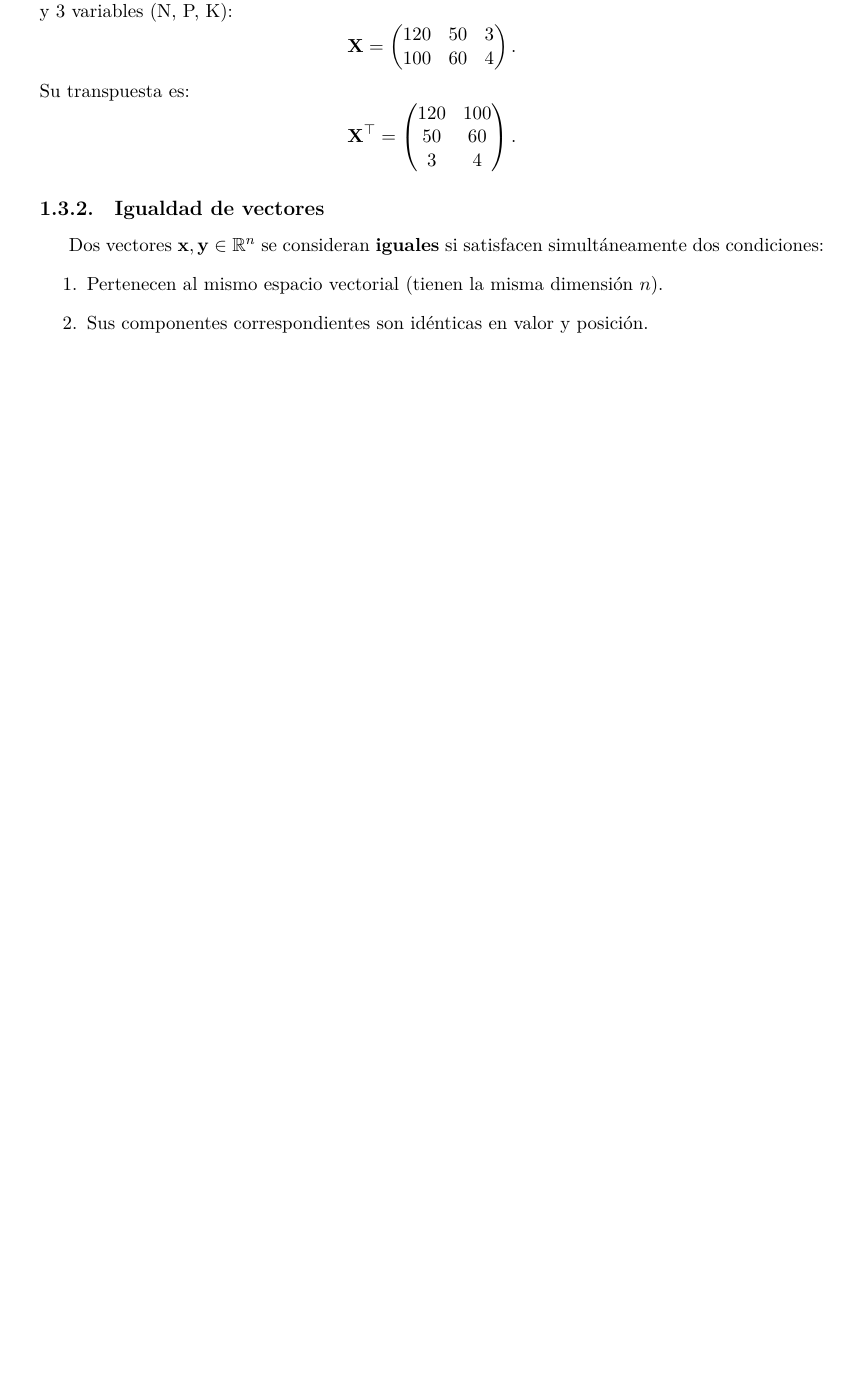
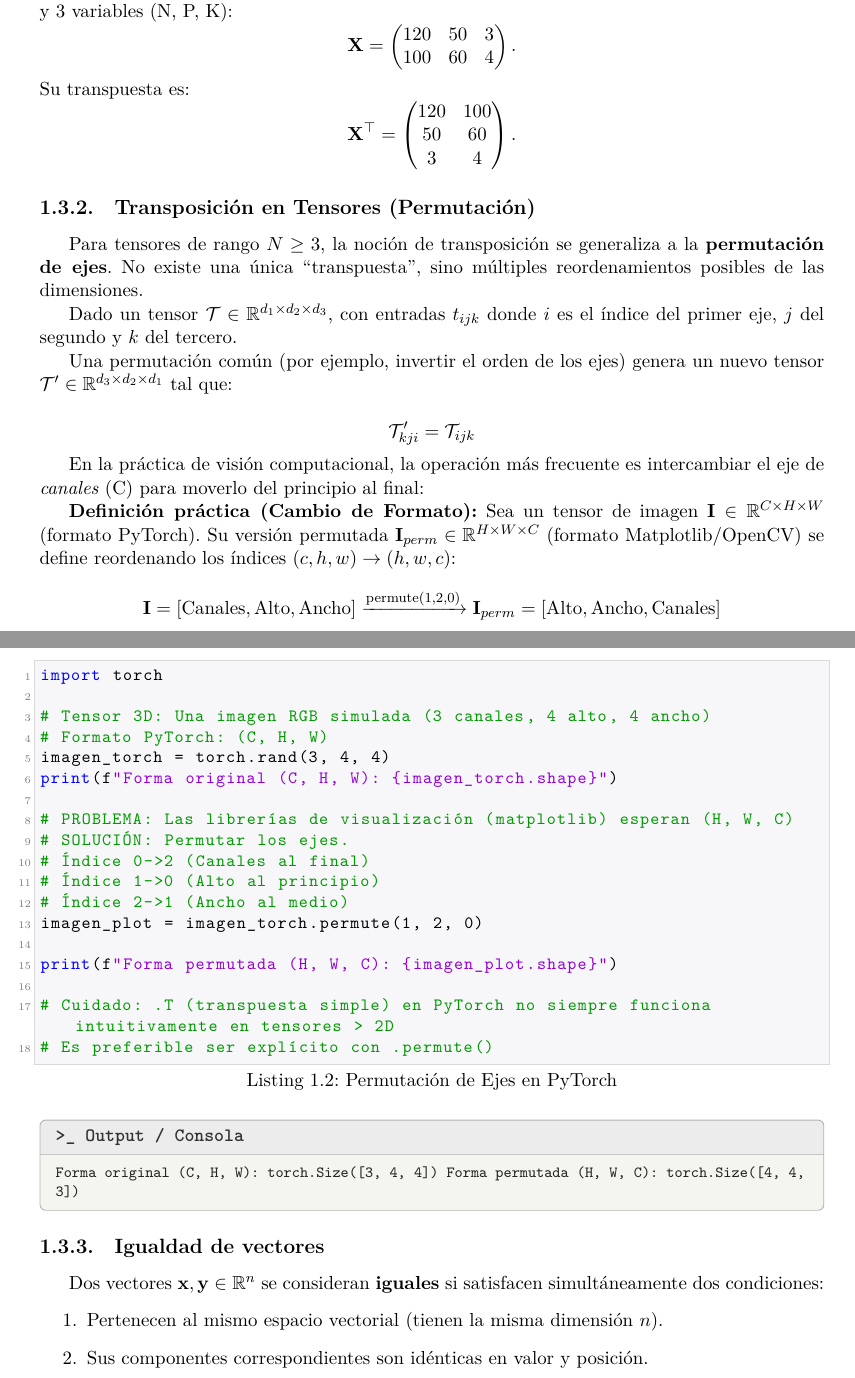
Before and after one commit to asoleal/libro-version1-IA-agroambiental, a LaTeX thesis (main.tex, which reads estructura-datos.tex): part of page 11 of 39 before the commit and two parts of pages 11 and 12 of 40 after it, the two joined at a grey line, cut so that both start at the same text, the shorter picture padded with empty space. Compiled offline with XeLaTeX.

Commit message:
Actualizando 211225

```diff
--- a/estructura-datos.tex
+++ b/estructura-datos.tex
@@ -420,6 +420,59 @@ Su transpuesta es:
 3 & 4
 \end{pmatrix}.
 \]
+
+\subsection{Transposición en Tensores (Permutación)}
+
+Para tensores de rango $N \ge 3$, la noción de transposición se generaliza a la \textbf{permutación de ejes}. No existe una única ``transpuesta'', sino múltiples reordenamientos posibles de las dimensiones.
+
+Dado un tensor $\mathcal{T} \in \mathbb{R}^{d_1 \times d_2 \times d_3}$, con entradas $t_{ijk}$ donde $i$ es el índice del primer eje, $j$ del segundo y $k$ del tercero.
+
+Una permutación común (por ejemplo, invertir el orden de los ejes) genera un nuevo tensor $\mathcal{T}' \in \mathbb{R}^{d_3 \times d_2 \times d_1}$ tal que:
+
+\[
+\mathcal{T}'_{kji} = \mathcal{T}_{ijk}
+\]
+
+En la práctica de visión computacional, la operación más frecuente es intercambiar el eje de \textit{canales} (C) para moverlo del principio al final:
+
+\textbf{Definición práctica (Cambio de Formato):}
+Sea un tensor de imagen $\mathbf{I} \in \mathbb{R}^{C \times H \times W}$ (formato PyTorch). Su versión permutada $\mathbf{I}_{perm} \in \mathbb{R}^{H \times W \times C}$ (formato Matplotlib/OpenCV) se define reordenando los índices $(c, h, w) \to (h, w, c)$:
+
+\[
+\mathbf{I} =
+\left[ \text{Canales}, \text{Alto}, \text{Ancho} \right]
+\xrightarrow{\text{permute}(1, 2, 0)}
+\mathbf{I}_{perm} =
+\left[ \text{Alto}, \text{Ancho}, \text{Canales} \right]
+\]
+
+
+
+\begin{lstlisting}[language=Python, caption=Permutación de Ejes en PyTorch]
+import torch
+
+# Tensor 3D: Una imagen RGB simulada (3 canales, 4 alto, 4 ancho)
+# Formato PyTorch: (C, H, W)
+imagen_torch = torch.rand(3, 4, 4)
+print(f"Forma original (C, H, W): {imagen_torch.shape}")
+
+# PROBLEMA: Las librerías de visualización (matplotlib) esperan (H, W, C)
+# SOLUCIÓN: Permutar los ejes.
+# Índice 0->2 (Canales al final)
+# Índice 1->0 (Alto al principio)
+# Índice 2->1 (Ancho al medio)
+imagen_plot = imagen_torch.permute(1, 2, 0)
+
+print(f"Forma permutada (H, W, C): {imagen_plot.shape}")
+
+# Cuidado: .T (transpuesta simple) en PyTorch no siempre funciona intuitivamente en tensores > 2D
+# Es preferible ser explícito con .permute()
+\end{lstlisting}
+
+\begin{salida}
+Forma original (C, H, W): torch.Size([3, 4, 4])
+Forma permutada (H, W, C): torch.Size([4, 4, 3])
+\end{salida}
 \subsection{Igualdad de vectores}
 Dos vectores $\mathbf{x}, \mathbf{y} \in \mathbb{R}^n$ se consideran \textbf{iguales} si satisfacen simultáneamente dos condiciones:
 \begin{enumerate}
```
Also changed, not shown: main.pdf.
